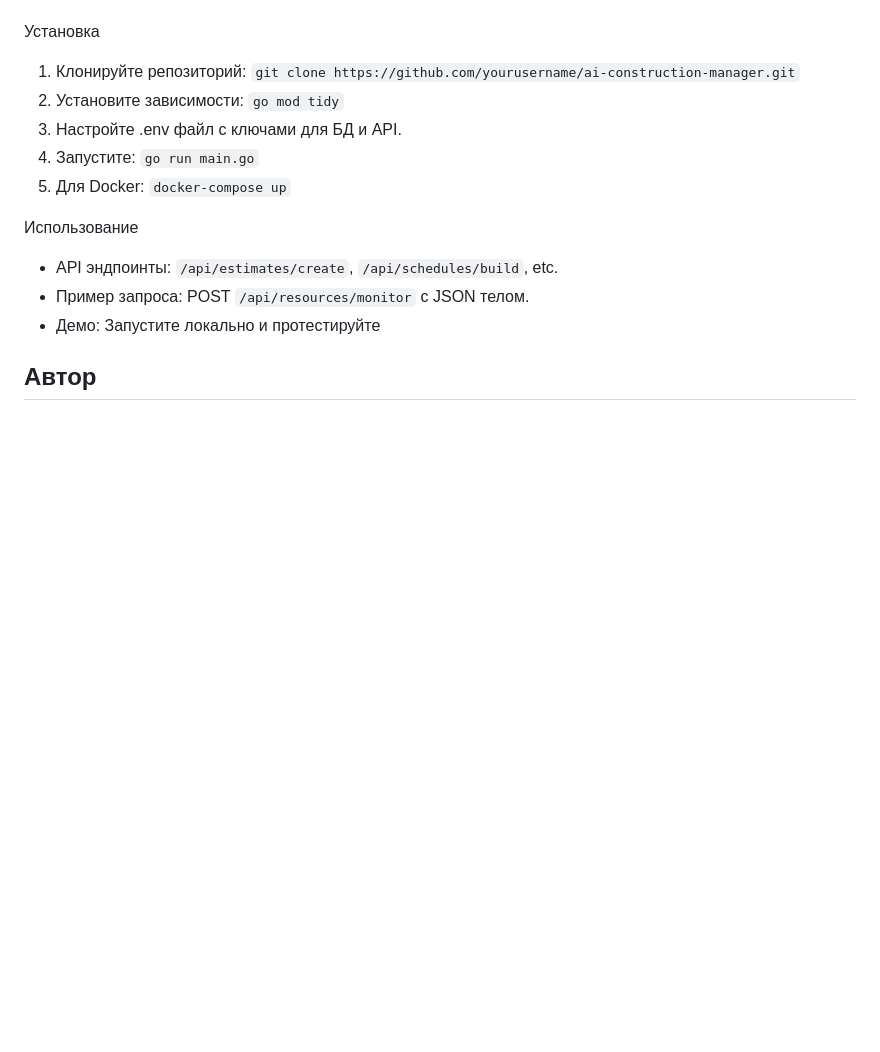
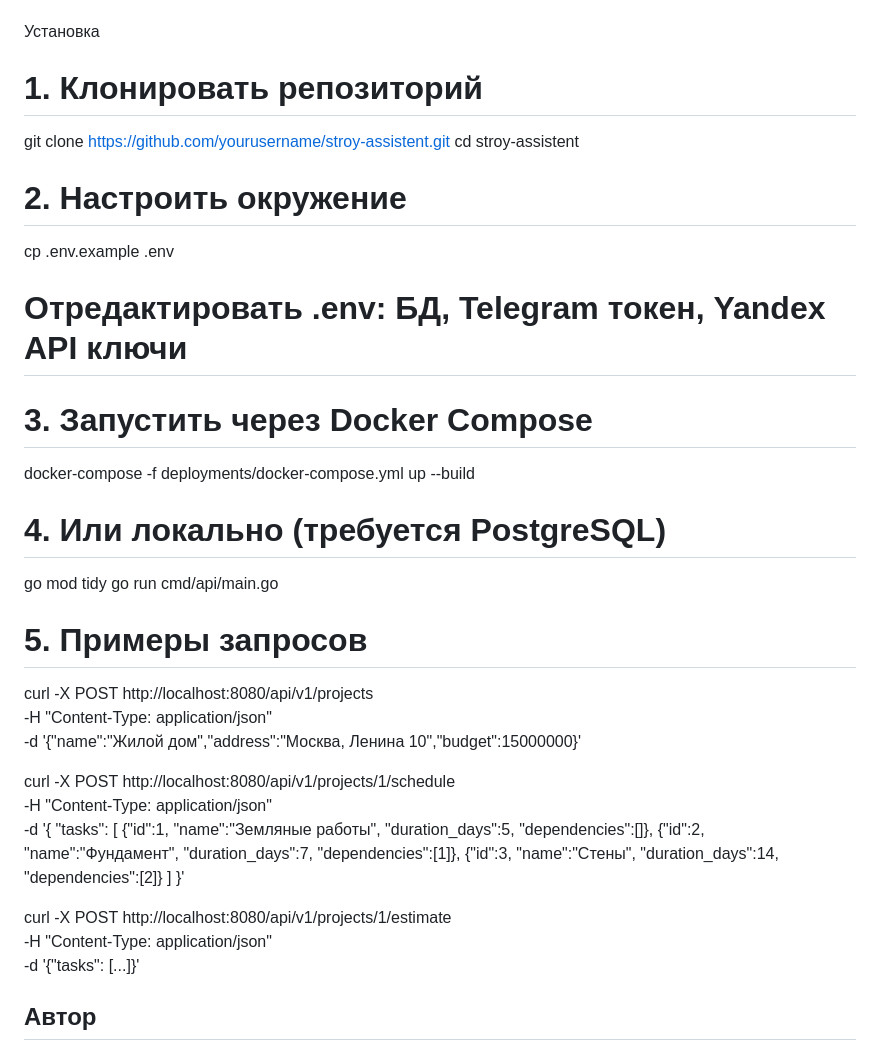
Before and after one commit to AleksKAG/AI-construction-manager, a Markdown page: README.md, the part around the change. Drawn GitHub-style; blank space fills up the shorter version.

```diff
--- a/README.md
+++ b/README.md
@@ -29,16 +29,39 @@ AI-система управления стройкой — это интелл
 - Другие: Docker, Kubernetes, Prometheus для мониторинга.
 
  Установка
-1. Клонируйте репозиторий: `git clone https://github.com/yourusername/ai-construction-manager.git`
-2. Установите зависимости: `go mod tidy`
-3. Настройте .env файл с ключами для БД и API.
-4. Запустите: `go run main.go`
-5. Для Docker: `docker-compose up`
+# 1. Клонировать репозиторий
+git clone https://github.com/yourusername/stroy-assistent.git
+cd stroy-assistent
 
- Использование
-- API эндпоинты: `/api/estimates/create`, `/api/schedules/build`, etc.
-- Пример запроса: POST `/api/resources/monitor` с JSON телом.
-- Демо: Запустите локально и протестируйте
+# 2. Настроить окружение
+cp .env.example .env
+# Отредактировать .env: БД, Telegram токен, Yandex API ключи
+
+# 3. Запустить через Docker Compose
+docker-compose -f deployments/docker-compose.yml up --build
+
+# 4. Или локально (требуется PostgreSQL)
+go mod tidy
+go run cmd/api/main.go
+
+# 5. Примеры запросов
+curl -X POST http://localhost:8080/api/v1/projects \
+  -H "Content-Type: application/json" \
+  -d '{"name":"Жилой дом","address":"Москва, Ленина 10","budget":15000000}'
+
+curl -X POST http://localhost:8080/api/v1/projects/1/schedule \
+  -H "Content-Type: application/json" \
+  -d '{
+    "tasks": [
+      {"id":1, "name":"Земляные работы", "duration_days":5, "dependencies":[]},
+      {"id":2, "name":"Фундамент", "duration_days":7, "dependencies":[1]},
+      {"id":3, "name":"Стены", "duration_days":14, "dependencies":[2]}
+    ]
+  }'
+
+curl -X POST http://localhost:8080/api/v1/projects/1/estimate \
+  -H "Content-Type: application/json" \
+  -d '{"tasks": [...]}'
 
 ## Автор
 Квачёв Александр — Go-разработчик
```
